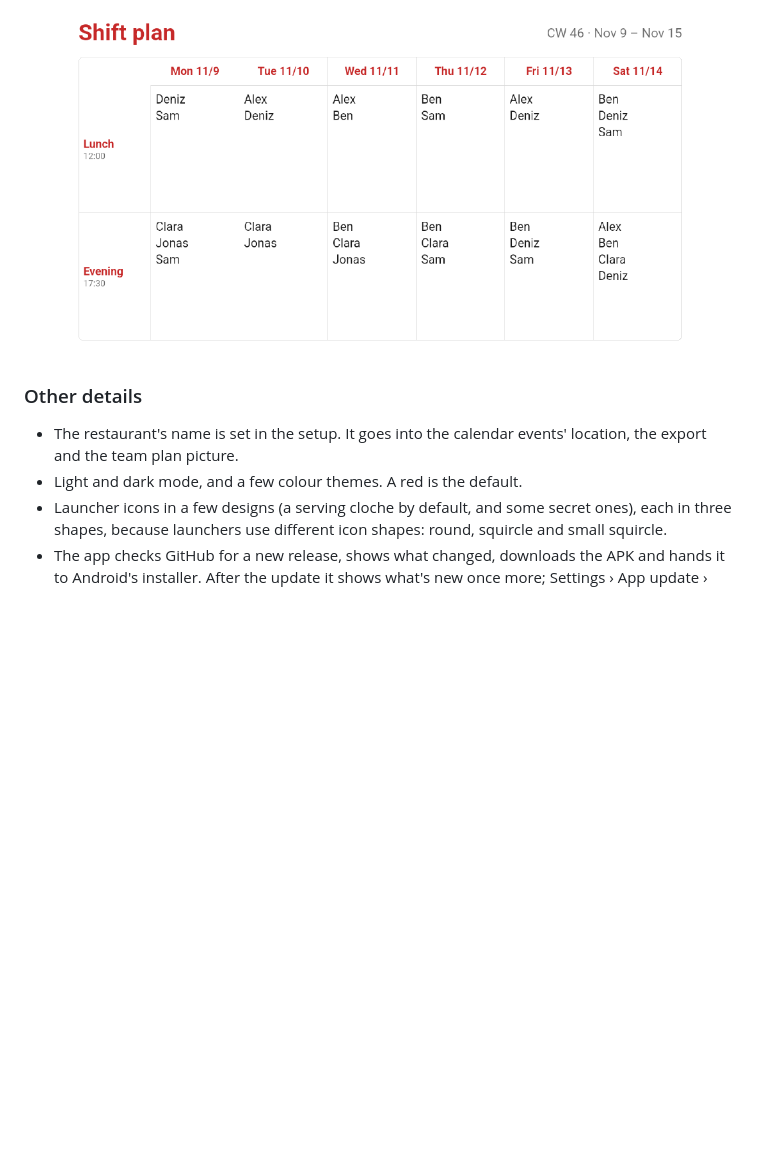
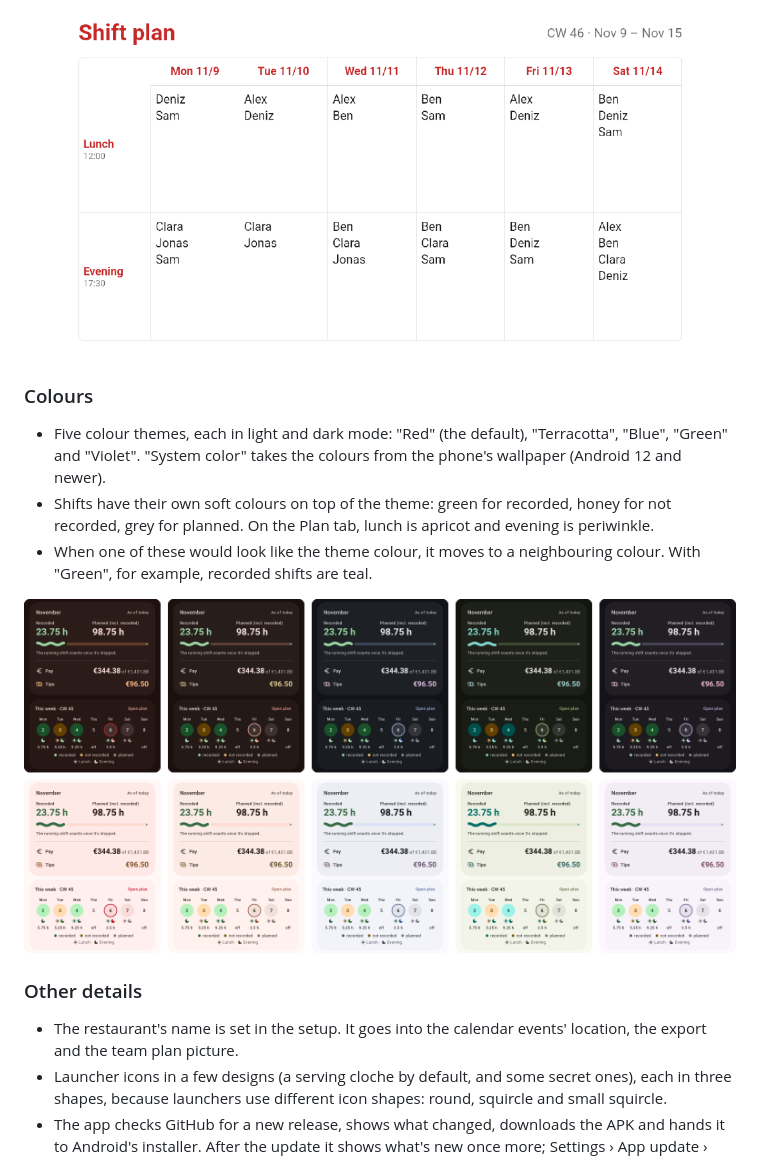
Before and after one commit to Kraechtshammer/akai-timetrack, a Markdown page: README.md, the part around the change. GitHub-like rendering; pictures changed too: docs/screenshots/themes.png (added); blank space fills up the shorter version.

Commit message:
Docs: New README screenshots with the shift colours, and a section on the themes
home.png, plan.png and home-month.png show 1.6.0's colours with demo
data (a missed lunch, a running evening). themes.png shows the month
card and week strip in the five themes, dark over light. HANDOFF notes
how they were made, including the emulator's UTC clock.

Co-Authored-By: Claude Opus 5.5 <noreply@anthropic.com>

```diff
--- a/README.md
+++ b/README.md
@@ -78,10 +78,19 @@ Off by default; turn it on in Settings › Features › "Team planner". It is fo
   <img src="docs/screenshots/team-share.png" width="640" alt="The shared shift plan picture for one week">
 </p>
 
+### Colours
+
+- Five colour themes, each in light and dark mode: "Red" (the default), "Terracotta", "Blue", "Green" and "Violet". "System color" takes the colours from the phone's wallpaper (Android 12 and newer).
+- Shifts have their own soft colours on top of the theme: green for recorded, honey for not recorded, grey for planned. On the Plan tab, lunch is apricot and evening is periwinkle.
+- When one of these would look like the theme colour, it moves to a neighbouring colour. With "Green", for example, recorded shifts are teal.
+
+<p align="center">
+  <img src="docs/screenshots/themes.png" width="800" alt="The Home tab's month card and week overview in the five themes, dark and light">
+</p>
+
 ### Other details
 
 - The restaurant's name is set in the setup. It goes into the calendar events' location, the export and the team plan picture.
-- Light and dark mode, and a few colour themes. A red is the default.
 - Launcher icons in a few designs (a serving cloche by default, and some secret ones), each in three shapes, because launchers use different icon shapes: round, squircle and small squircle.
 - The app checks GitHub for a new release, shows what changed, downloads the APK and hands it to Android's installer. After the update it shows what's new once more; Settings › App update › "What's new" shows it again.
 
```
Also changed, not shown: docs/HANDOFF.md (+4 -0 lines), docs/screenshots/home-month.png, docs/screenshots/home.png, docs/screenshots/plan.png.
